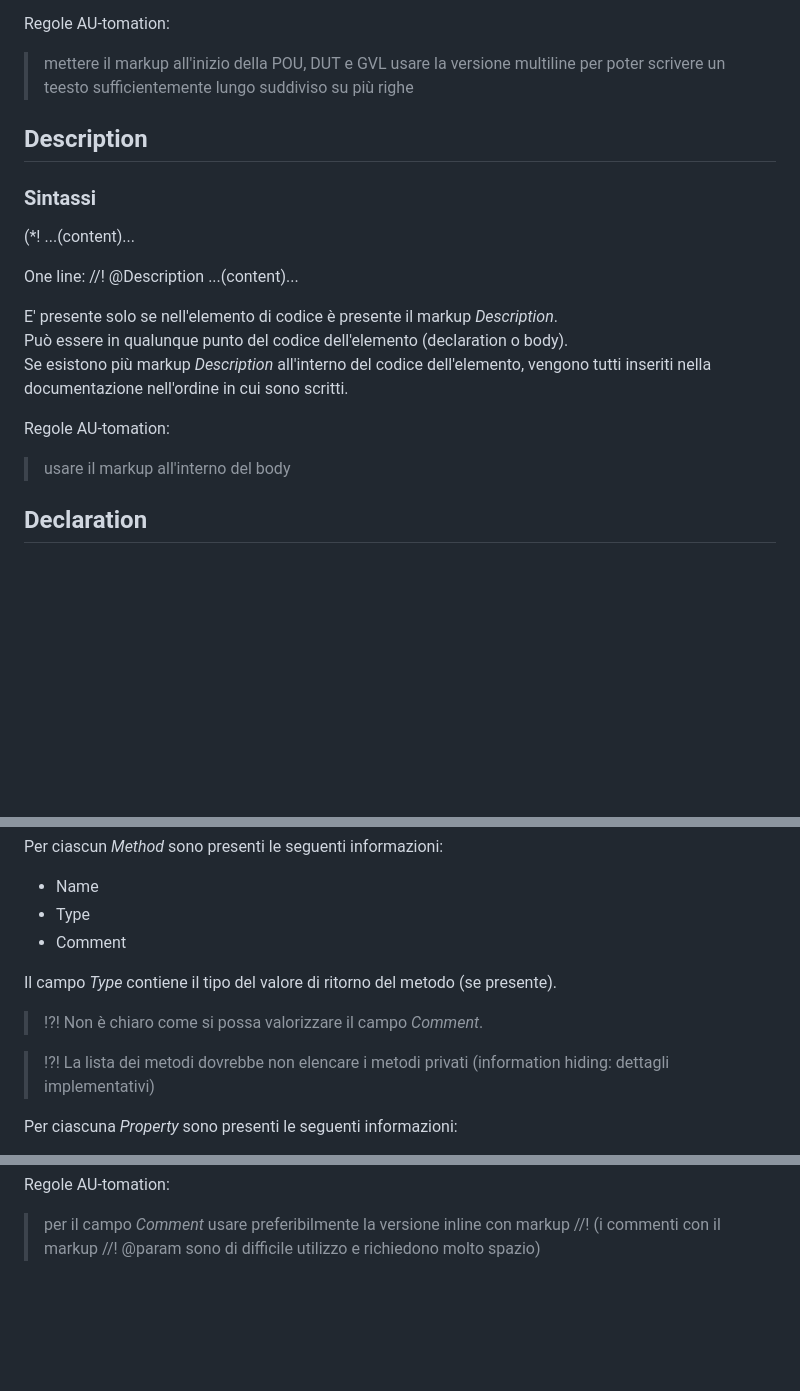
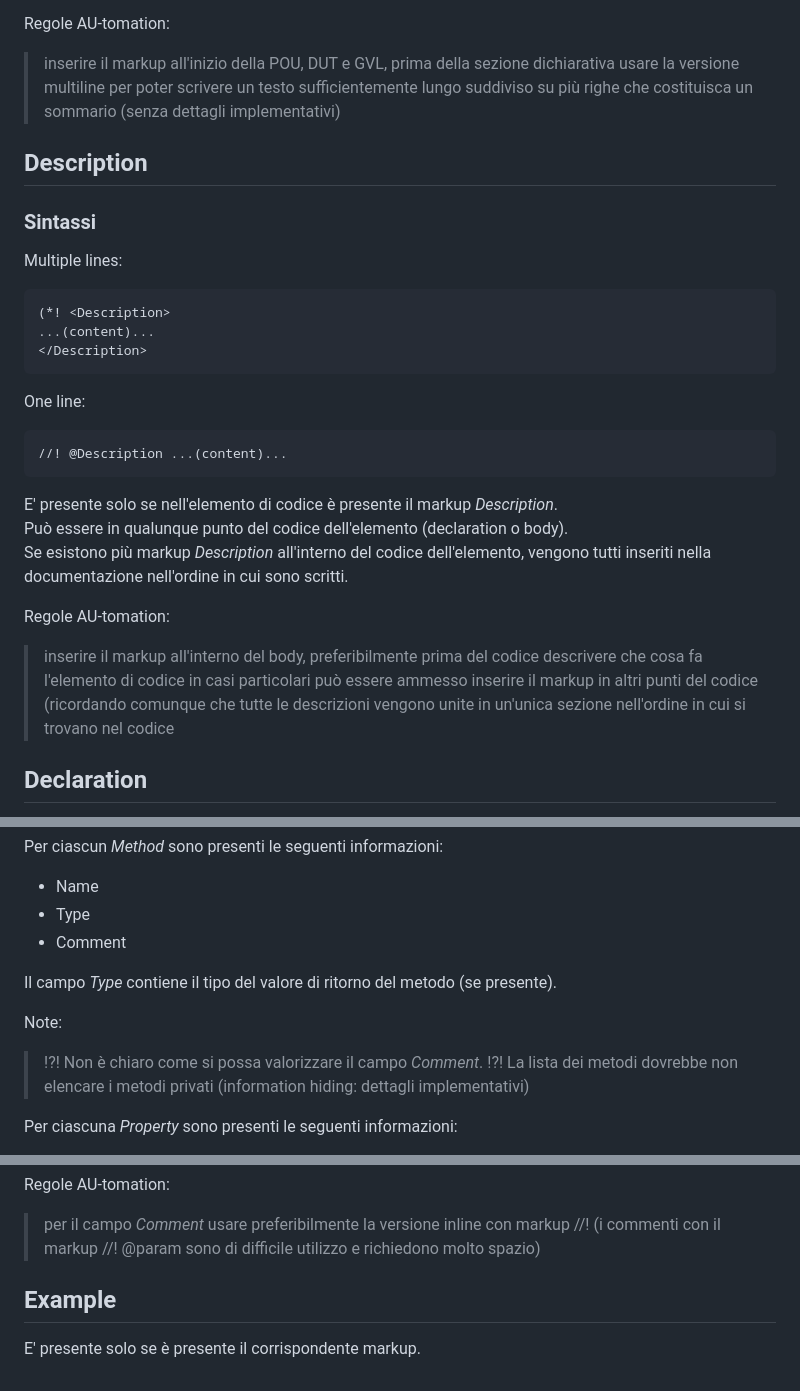
Before and after one commit to AU-tomation-org/AUT-Documentation, a Markdown page: TcDocGen.md, 3 parts joined by grey strips. Drawn GitHub-style; blank space fills up the shorter version.

Commit message:
Revise documentation syntax and AU-tomation rules
Updated syntax and rules for documentation markup in TcDocGen.

````diff
--- a/TcDocGen.md
+++ b/TcDocGen.md
@@ -89,27 +89,34 @@ Se non è presente alcun markup *Summary* la sezione non viene renderizzata.
 Può essere in qualunque punto del codice dell'elemento (declaration o body).
 
 Regole AU-tomation:
-> mettere il markup all'inizio della POU, DUT e GVL
-> usare la versione multiline per poter scrivere un teesto sufficientemente lungo suddiviso su più righe
+> inserire il markup all'inizio della POU, DUT e GVL, prima della sezione dichiarativa
+> usare la versione multiline per poter scrivere un testo sufficientemente lungo suddiviso su più righe che costituisca un sommario (senza dettagli implementativi)
 
 
 ## Description
 
 ### Sintassi
 
+Multiple lines:
+```
 (*! <Description>
 ...(content)...
 </Description>
+```
 
 One line:
+```pascal
 //! @Description ...(content)...
+```
 
 E' presente solo se nell'elemento di codice è presente il markup *Description*.
 Può essere in qualunque punto del codice dell'elemento (declaration o body).
 Se esistono più markup *Description* all'interno del codice dell'elemento, vengono tutti inseriti nella documentazione nell'ordine in cui sono scritti.
 
 Regole AU-tomation:
-> usare il markup all'interno del body
+> inserire il markup all'interno del body, preferibilmente prima del codice
+> descrivere che cosa fa l'elemento di codice
+> in casi particolari può essere ammesso inserire il markup in altri punti del codice (ricordando comunque che tutte le descrizioni vengono unite in un'unica sezione nell'ordine in cui si trovano nel codice
 
 ## Declaration
 
@@ -192,8 +199,8 @@ Per ciascun *Method* sono presenti le seguenti informazioni:
 
 Il campo *Type* contiene il tipo del valore di ritorno del metodo (se presente).
 
+Note:
 > !?! Non è chiaro come si possa valorizzare il campo *Comment*.
-
 > !?! La lista dei metodi dovrebbe non elencare i metodi privati (information hiding: dettagli implementativi)
 
 Per ciascuna *Property* sono presenti le seguenti informazioni:
@@ -210,3 +217,7 @@ Note:
 
 Regole AU-tomation:
 > per il campo *Comment* usare preferibilmente la versione inline con markup //! (i commenti con il markup //! @param sono di difficile utilizzo e richiedono molto spazio)
+
+## Example
+
+E' presente solo se è presente il corrispondente markup.
````
Also changed, not shown: other parts of TcDocGen.md (+1 -1 lines).
